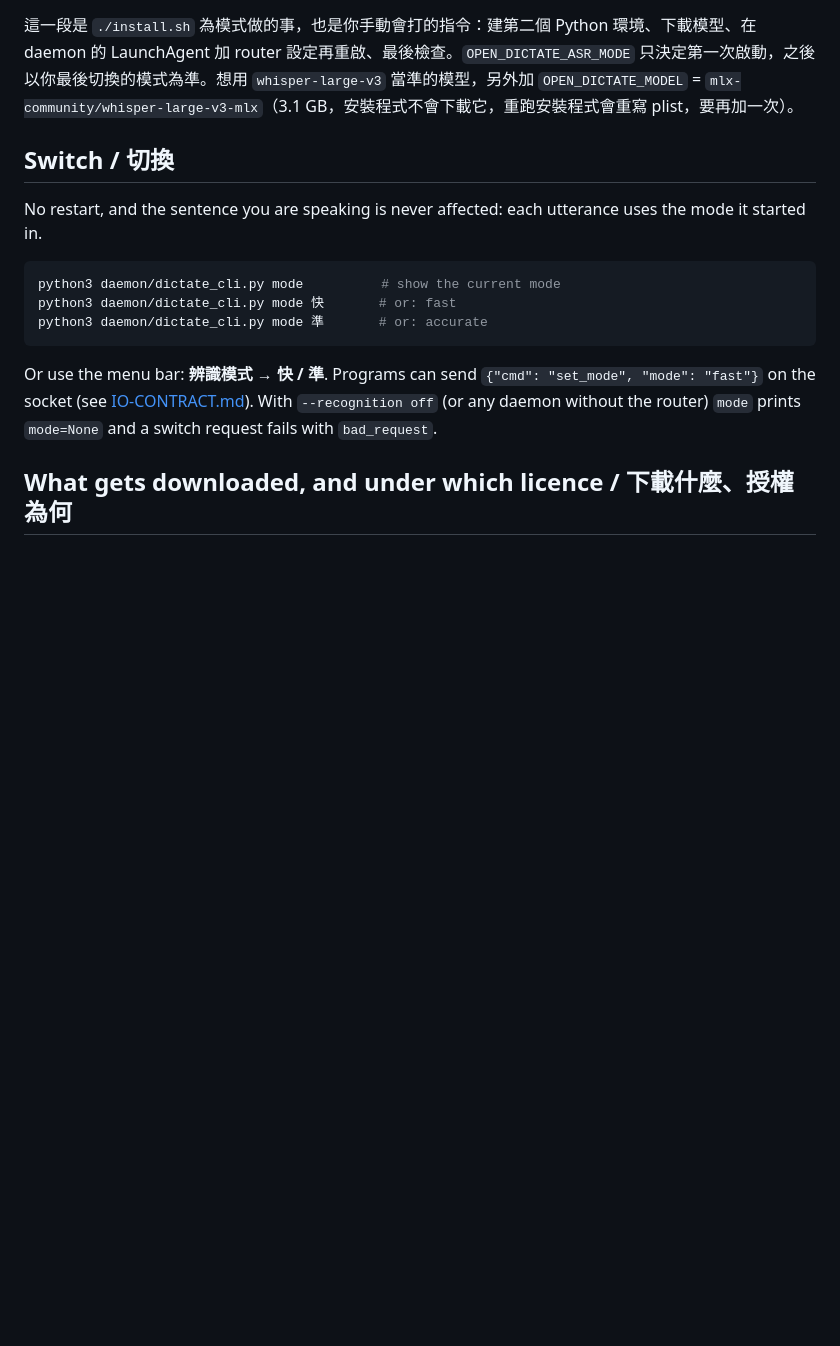
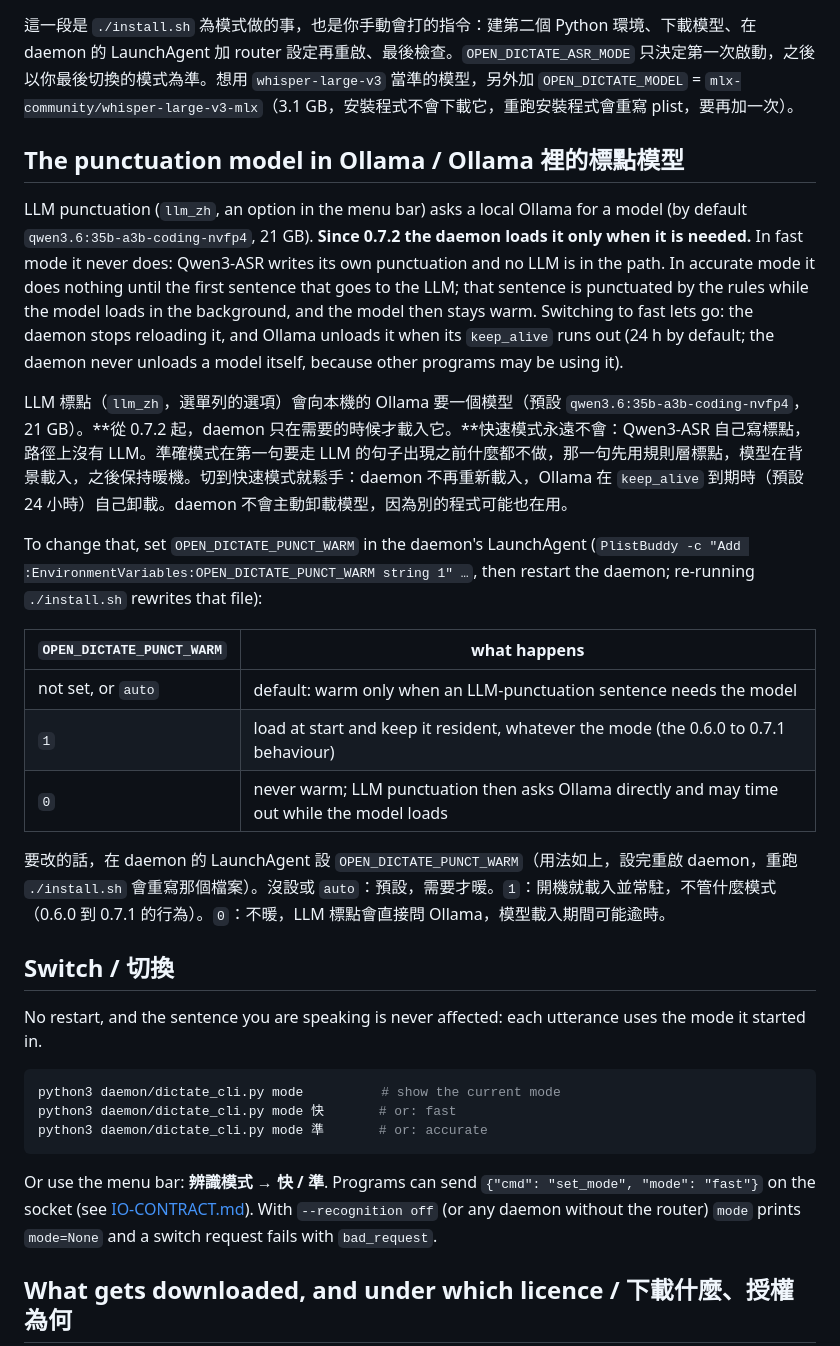
Before and after one commit to frank890417/open-dictate, a Markdown page: docs/RECOGNITION-MODES.md, the part around the change. GitHub-like rendering; blank space fills up the shorter version.

```diff
--- a/docs/RECOGNITION-MODES.md
+++ b/docs/RECOGNITION-MODES.md
@@ -79,6 +79,22 @@ The `OPEN_DICTATE_ASR_MODE` key only decides the very first start; after that th
 
 這一段是 `./install.sh` 為模式做的事，也是你手動會打的指令：建第二個 Python 環境、下載模型、在 daemon 的 LaunchAgent 加 router 設定再重啟、最後檢查。`OPEN_DICTATE_ASR_MODE` 只決定第一次啟動，之後以你最後切換的模式為準。想用 `whisper-large-v3` 當準的模型，另外加 `OPEN_DICTATE_MODEL` = `mlx-community/whisper-large-v3-mlx`（3.1 GB，安裝程式不會下載它，重跑安裝程式會重寫 plist，要再加一次）。
 
+## The punctuation model in Ollama / Ollama 裡的標點模型
+
+LLM punctuation (`llm_zh`, an option in the menu bar) asks a local Ollama for a model (by default `qwen3.6:35b-a3b-coding-nvfp4`, 21 GB). **Since 0.7.2 the daemon loads it only when it is needed.** In fast mode it never does: Qwen3-ASR writes its own punctuation and no LLM is in the path. In accurate mode it does nothing until the first sentence that goes to the LLM; that sentence is punctuated by the rules while the model loads in the background, and the model then stays warm. Switching to fast lets go: the daemon stops reloading it, and Ollama unloads it when its `keep_alive` runs out (24 h by default; the daemon never unloads a model itself, because other programs may be using it).
+
+LLM 標點（`llm_zh`，選單列的選項）會向本機的 Ollama 要一個模型（預設 `qwen3.6:35b-a3b-coding-nvfp4`，21 GB）。**從 0.7.2 起，daemon 只在需要的時候才載入它。**快速模式永遠不會：Qwen3-ASR 自己寫標點，路徑上沒有 LLM。準確模式在第一句要走 LLM 的句子出現之前什麼都不做，那一句先用規則層標點，模型在背景載入，之後保持暖機。切到快速模式就鬆手：daemon 不再重新載入，Ollama 在 `keep_alive` 到期時（預設 24 小時）自己卸載。daemon 不會主動卸載模型，因為別的程式可能也在用。
+
+To change that, set `OPEN_DICTATE_PUNCT_WARM` in the daemon's LaunchAgent (`PlistBuddy -c "Add :EnvironmentVariables:OPEN_DICTATE_PUNCT_WARM string 1" …`, then restart the daemon; re-running `./install.sh` rewrites that file):
+
+| `OPEN_DICTATE_PUNCT_WARM` | what happens |
+|---|---|
+| not set, or `auto` | default: warm only when an LLM-punctuation sentence needs the model |
+| `1` | load at start and keep it resident, whatever the mode (the 0.6.0 to 0.7.1 behaviour) |
+| `0` | never warm; LLM punctuation then asks Ollama directly and may time out while the model loads |
+
+要改的話，在 daemon 的 LaunchAgent 設 `OPEN_DICTATE_PUNCT_WARM`（用法如上，設完重啟 daemon，重跑 `./install.sh` 會重寫那個檔案）。沒設或 `auto`：預設，需要才暖。`1`：開機就載入並常駐，不管什麼模式（0.6.0 到 0.7.1 的行為）。`0`：不暖，LLM 標點會直接問 Ollama，模型載入期間可能逾時。
+
 ## Switch / 切換
 
 No restart, and the sentence you are speaking is never affected: each utterance uses the mode it started in.
```
Also changed, not shown: IO-CONTRACT.md (+8 -1 lines), README.md (+4 -0 lines).
